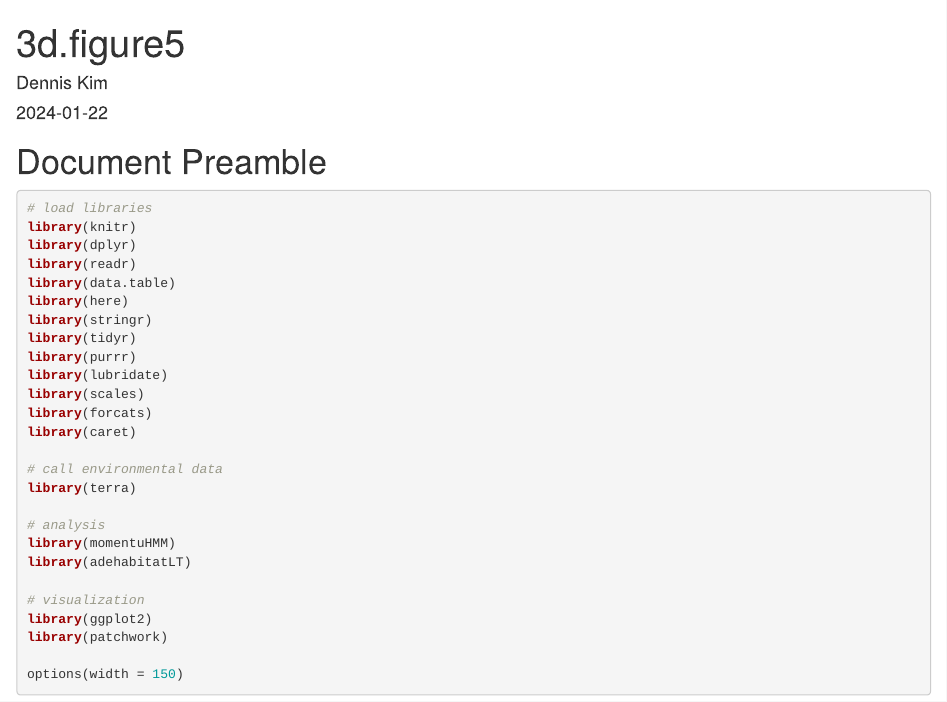
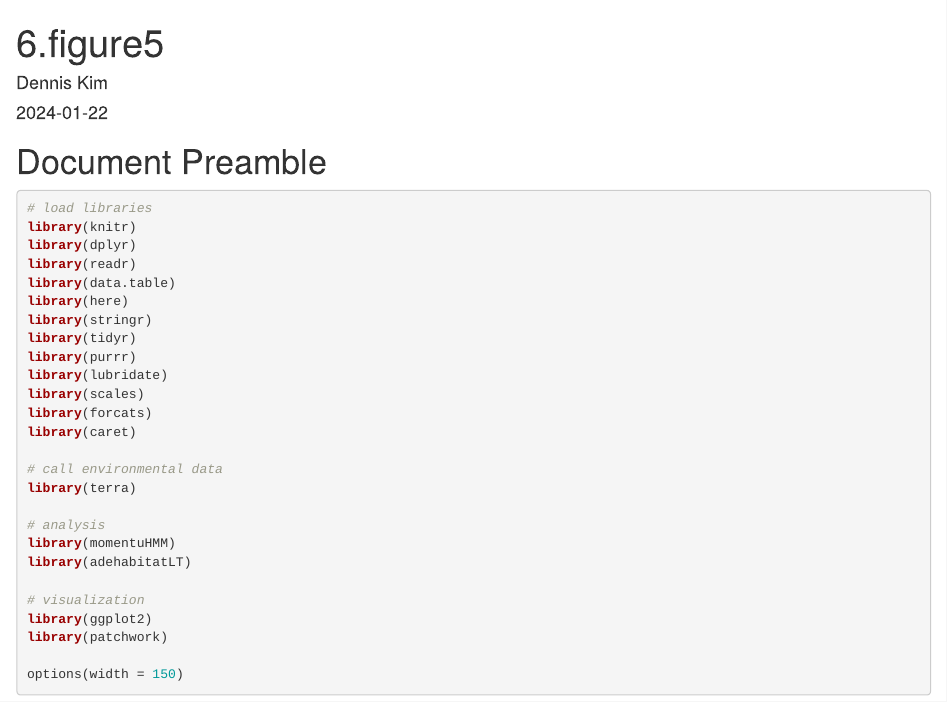
Before and after one commit to kimx3725/Disease_Oryx, an R Markdown document (code/6.figure5.Rmd): the page in a window 1100 px wide, from its top. Rendered offline with R 4.5, knitr and Pandoc, with nearby package versions; some code elsewhere in the file could not run offline.

Commit message:
Update and rename 3g.figure5.Rmd to 6.figure5.Rmd

```diff
--- a/code/3g.figure5.Rmd
+++ b/code/6.figure5.Rmd
@@ -1,5 +1,5 @@
 ---
-title: "3d.figure5"
+title: "6.figure5"
 author: "Dennis Kim"
 date: "2024-01-22"
 output: html_document
```
